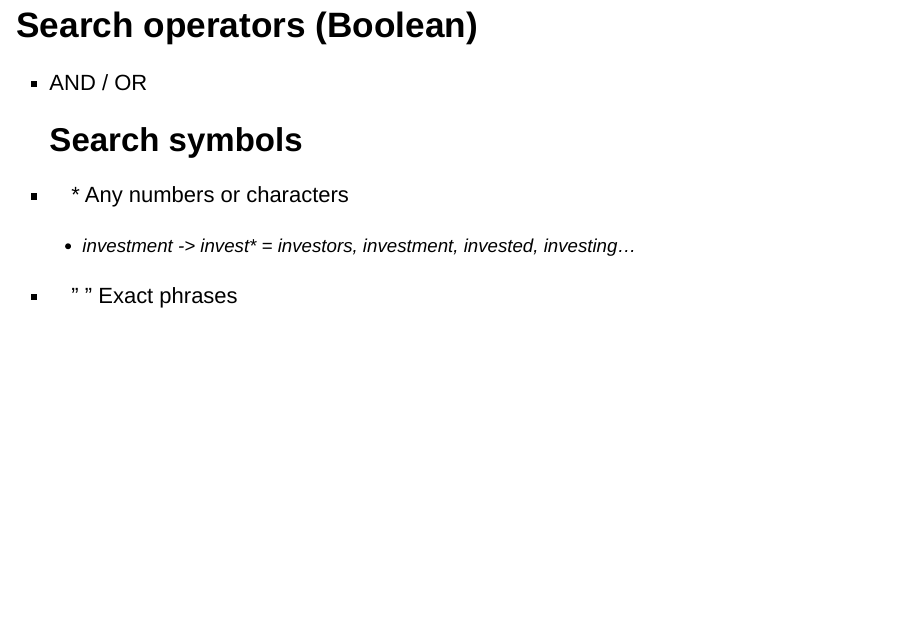
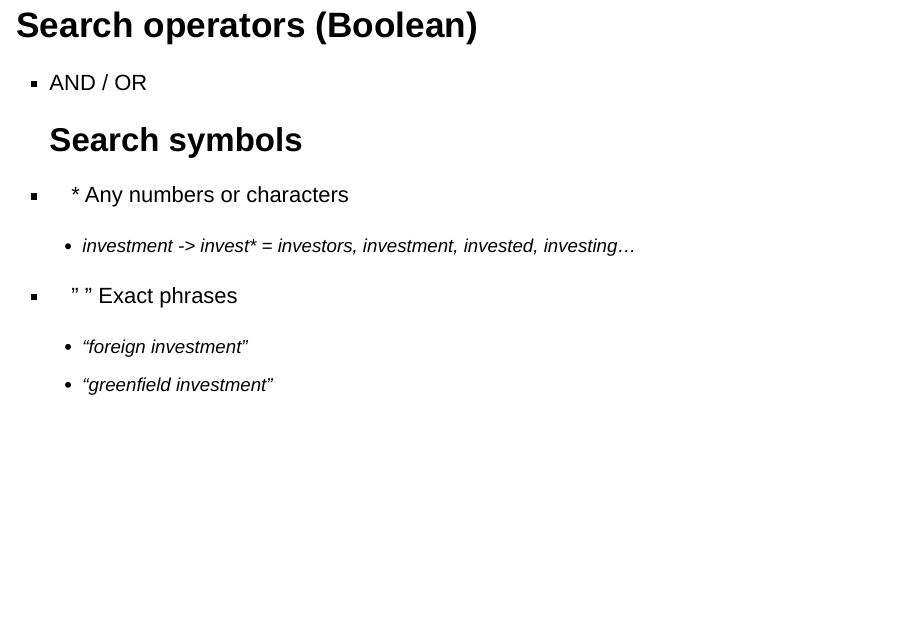
Before and after one commit to luchocastillo84/workshop_uniurb, an R Markdown document (Script/Workshop Presentation.Rmd): page 17 of 17. Rendered offline with R 4.5, knitr and Pandoc, with nearby package versions.

Commit message:
Edditing las part of WoS

```diff
--- a/Script/Workshop Presentation.Rmd
+++ b/Script/Workshop Presentation.Rmd
@@ -136,3 +136,5 @@ Click WoS Create account
     -   investment -> invest\* = investors, investment, invested, investing...
 
 -   " " Exact phrases
+    - "foreign investment"
+    - "greenfield investment"
```
Also changed, not shown: Script/Workshop-Presentation.html.
